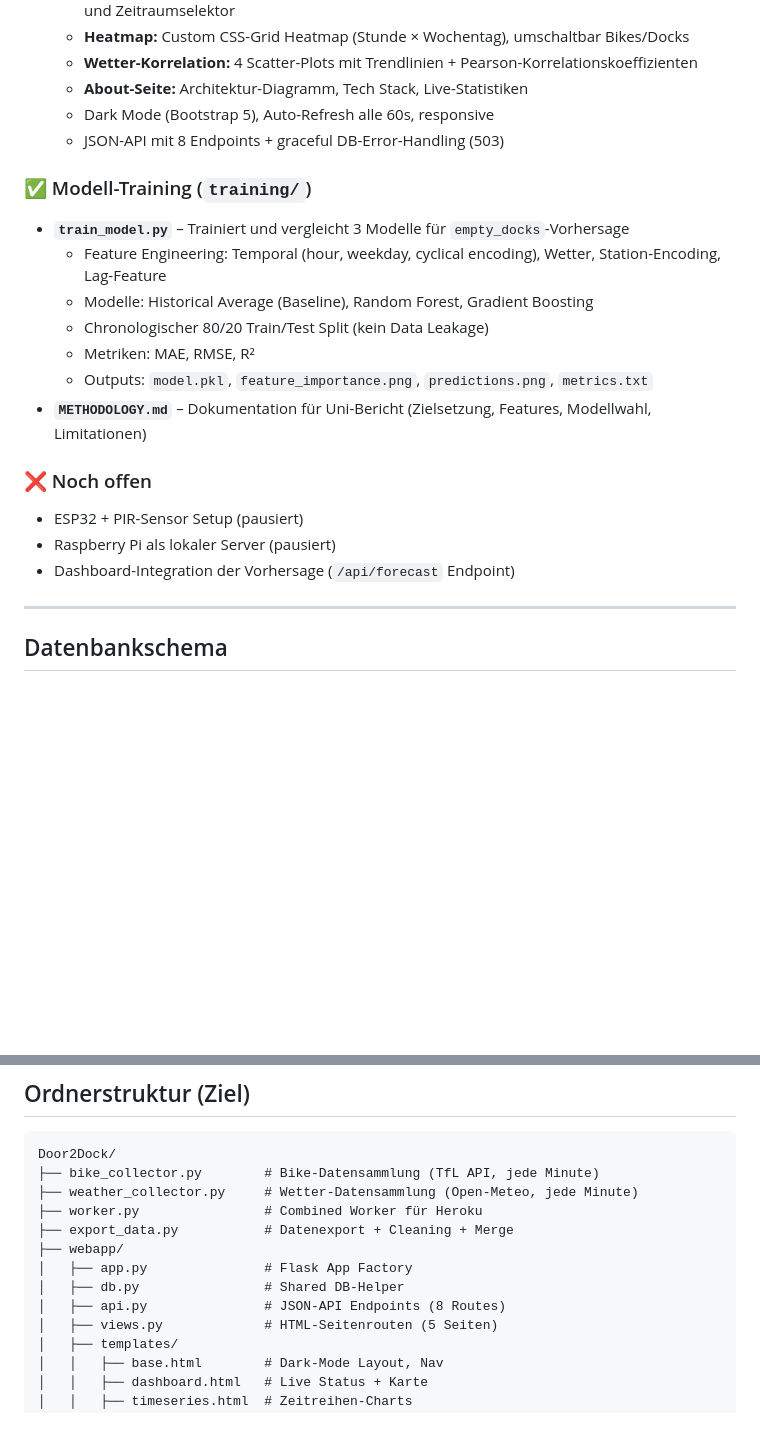
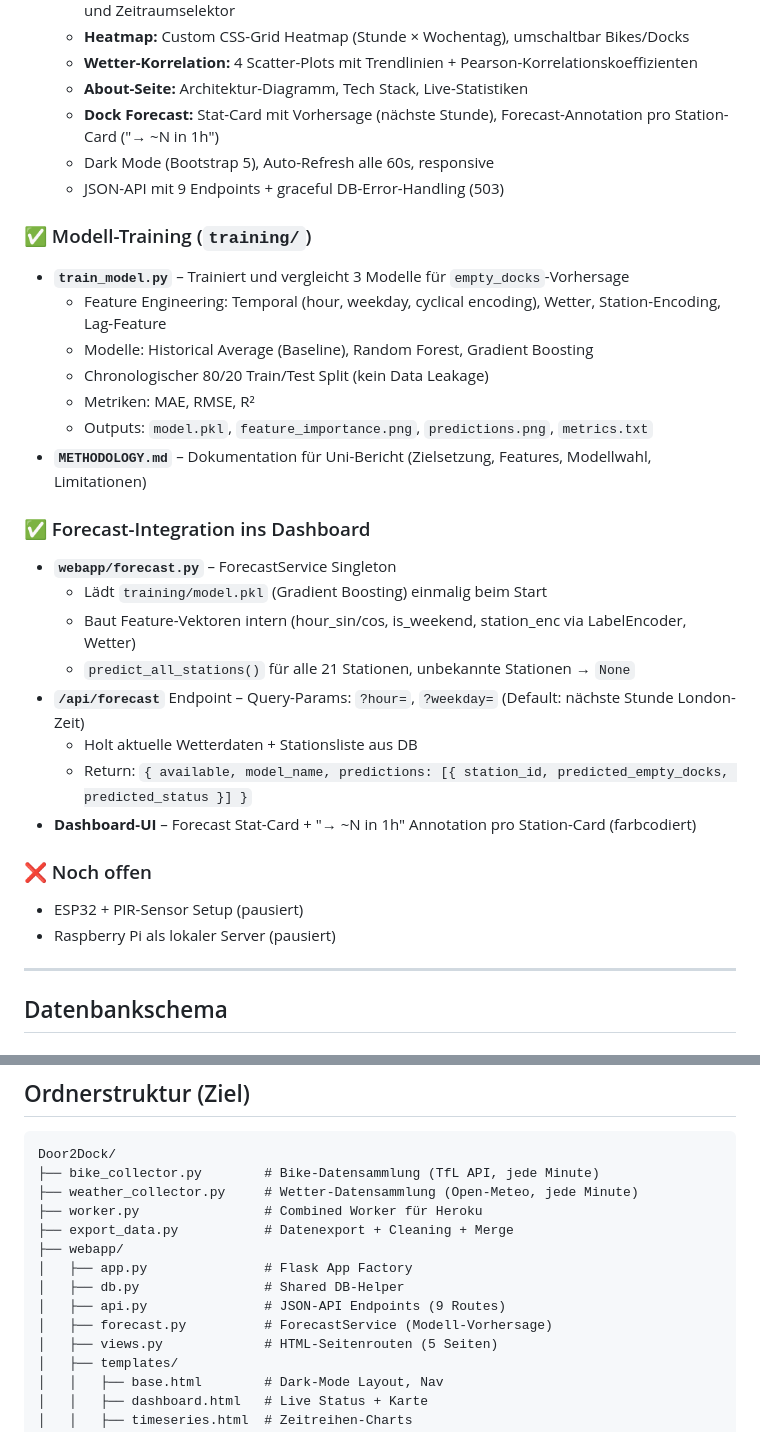
Before and after one commit to ferdipn4/DoorToDock, a Markdown page: Claude.md, 2 parts joined by grey strips. Drawn GitHub-style; blank space fills up the shorter version.

Commit message:
docs: update Claude.md with forecast integration
Add forecast feature to dashboard description, new forecast-integration
section, forecast.py in folder structure, corrected API count (9).

Co-Authored-By: Claude Opus 4.6 <noreply@anthropic.com>

```diff
--- a/Claude.md
+++ b/Claude.md
@@ -104,8 +104,9 @@
   - **Heatmap:** Custom CSS-Grid Heatmap (Stunde × Wochentag), umschaltbar Bikes/Docks
   - **Wetter-Korrelation:** 4 Scatter-Plots mit Trendlinien + Pearson-Korrelationskoeffizienten
   - **About-Seite:** Architektur-Diagramm, Tech Stack, Live-Statistiken
+  - **Dock Forecast:** Stat-Card mit Vorhersage (nächste Stunde), Forecast-Annotation pro Station-Card ("→ ~N in 1h")
   - Dark Mode (Bootstrap 5), Auto-Refresh alle 60s, responsive
-  - JSON-API mit 8 Endpoints + graceful DB-Error-Handling (503)
+  - JSON-API mit 9 Endpoints + graceful DB-Error-Handling (503)
 
 ### ✅ Modell-Training (`training/`)
 - **`train_model.py`** – Trainiert und vergleicht 3 Modelle für `empty_docks`-Vorhersage
@@ -116,10 +117,19 @@
   - Outputs: `model.pkl`, `feature_importance.png`, `predictions.png`, `metrics.txt`
 - **`METHODOLOGY.md`** – Dokumentation für Uni-Bericht (Zielsetzung, Features, Modellwahl, Limitationen)
 
+### ✅ Forecast-Integration ins Dashboard
+- **`webapp/forecast.py`** – ForecastService Singleton
+  - Lädt `training/model.pkl` (Gradient Boosting) einmalig beim Start
+  - Baut Feature-Vektoren intern (hour_sin/cos, is_weekend, station_enc via LabelEncoder, Wetter)
+  - `predict_all_stations()` für alle 21 Stationen, unbekannte Stationen → `None`
+- **`/api/forecast`** Endpoint – Query-Params: `?hour=`, `?weekday=` (Default: nächste Stunde London-Zeit)
+  - Holt aktuelle Wetterdaten + Stationsliste aus DB
+  - Return: `{ available, model_name, predictions: [{ station_id, predicted_empty_docks, predicted_status }] }`
+- **Dashboard-UI** – Forecast Stat-Card + "→ ~N in 1h" Annotation pro Station-Card (farbcodiert)
+
 ### ❌ Noch offen
 - ESP32 + PIR-Sensor Setup (pausiert)
 - Raspberry Pi als lokaler Server (pausiert)
-- Dashboard-Integration der Vorhersage (`/api/forecast` Endpoint)
 
 ---
 
@@ -214,7 +224,8 @@ Door2Dock/
 ├── webapp/
 │   ├── app.py               # Flask App Factory
 │   ├── db.py                # Shared DB-Helper
-│   ├── api.py               # JSON-API Endpoints (8 Routes)
+│   ├── api.py               # JSON-API Endpoints (9 Routes)
+│   ├── forecast.py          # ForecastService (Modell-Vorhersage)
 │   ├── views.py             # HTML-Seitenrouten (5 Seiten)
 │   ├── templates/
 │   │   ├── base.html        # Dark-Mode Layout, Nav
```
